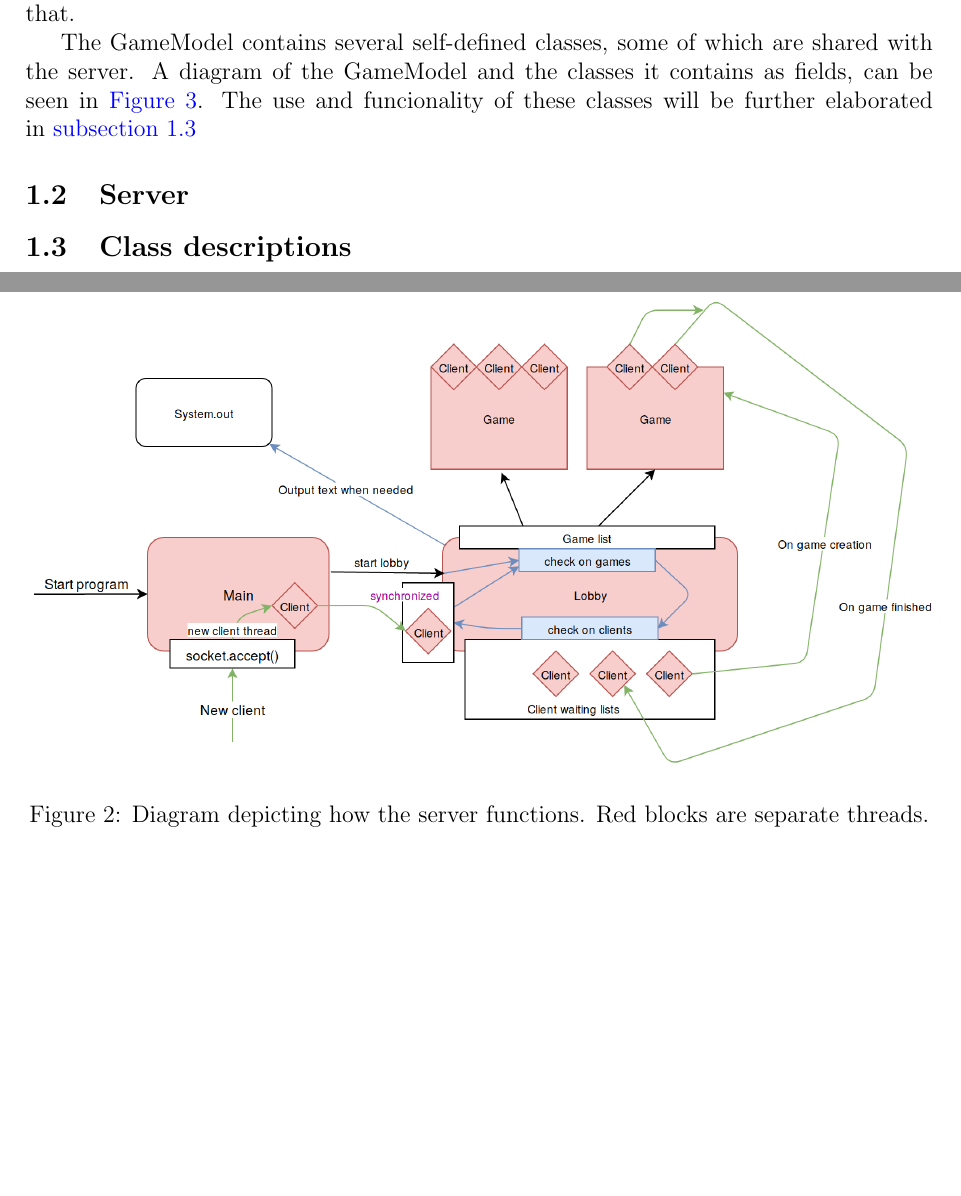
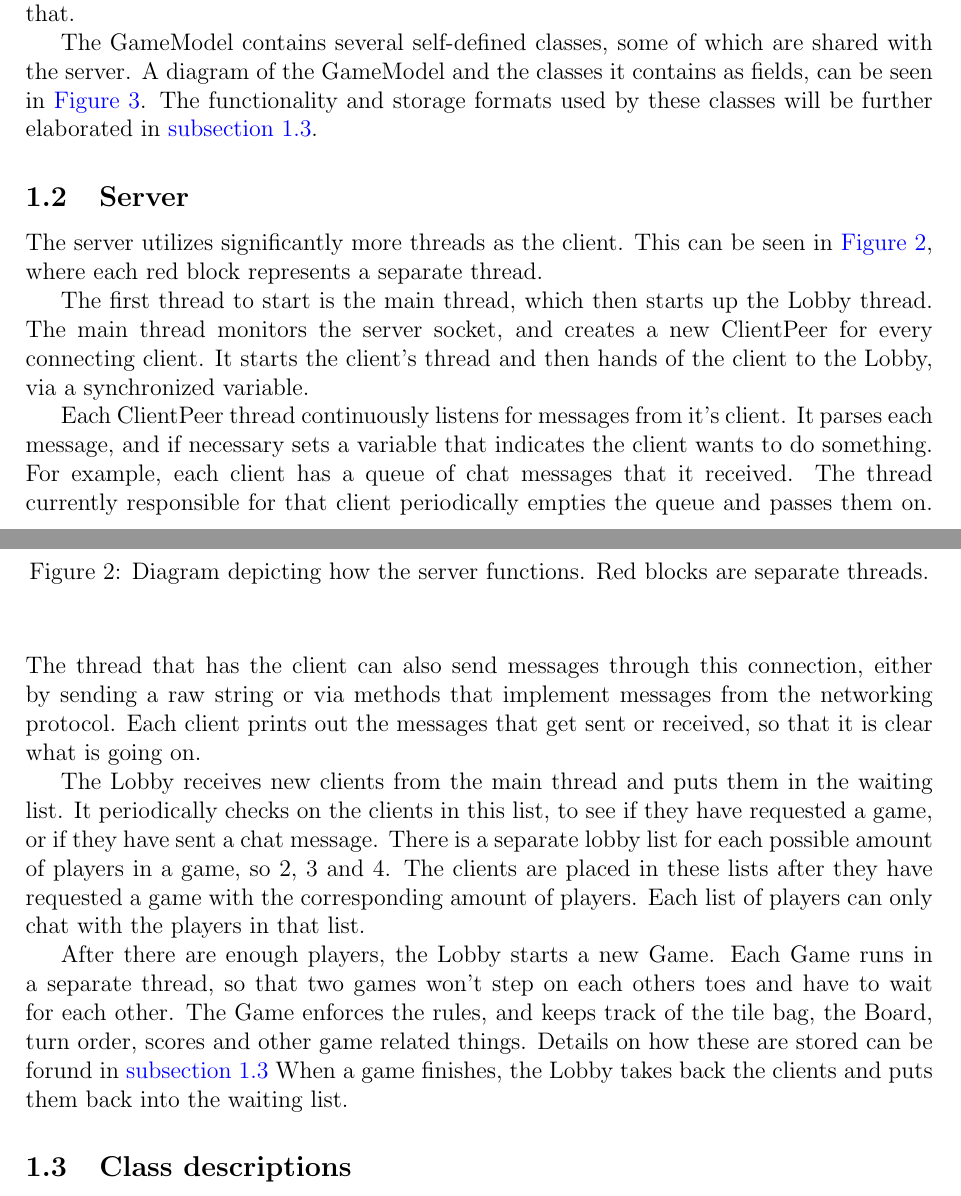
Before and after one commit to Wcubed/Project-SP04-07, a LaTeX document (report/report.tex): two parts of pages 4 and 5 of 7 before the commit and two parts of pages 4 and 5 of 8 after it, joined at a grey line, cut so that both start at the same text, the shorter picture padded with empty space. Compiled offline with pdfLaTeX.

Commit message:
+ Server description.

```diff
--- a/report/report.tex
+++ b/report/report.tex
@@ -128,7 +128,8 @@ urlcolor=blue
 
     The GameModel contains several self-defined classes, some of which are shared with the server.
     A diagram of the GameModel and the classes it contains as fields, can be seen in~\autoref{fig:modelDiagram}.
-    The use and funcionality of these classes will be further elaborated in~\autoref{subsec:Descriptions}
+    The functionality and storage formats used by these classes
+    will be further elaborated in~\autoref{subsec:Descriptions}.
 
     % TODO: A clear description of formats for data storage and communication. For communication use the design pictures.
 
@@ -145,10 +146,35 @@ urlcolor=blue
         \end{center}
     \end{figure}
 
-    % TODO: For each functional requirements of the server application, the report should contain a discussion
-    %how it is implemented and in which class(es).
+    The server utilizes significantly more threads as the client.
+    This can be seen in~\autoref{fig:serverDiagram}, where each red block represents a separate thread.
 
-    % TODO: mention chat.
+    The first thread to start is the main thread, which then starts up the Lobby thread.
+    The main thread monitors the server socket, and creates a new ClientPeer for every connecting client.
+    It starts the client's thread and then hands of the client to the Lobby, via a synchronized variable.
+
+    Each ClientPeer thread continuously listens for messages from it's client.
+    It parses each message, and if necessary sets a variable that indicates the client wants to do something.
+    For example, each client has a queue of chat messages that it received.
+    The thread currently responsible for that client periodically empties the queue and passes them on.
+    The thread that has the client can also send messages through this connection, either by sending a raw string
+    or via methods that implement messages from the networking protocol.
+    Each client prints out the messages that get sent or received, so that it is clear what is going on.
+
+    The Lobby receives new clients from the main thread and puts them in the waiting list.
+    It periodically checks on the clients in this list, to see if they have requested a game, or if they have
+    sent a chat message.
+    There is a separate lobby list for each possible amount of players in a game, so 2, 3 and 4.
+    The clients are placed in these lists after they have requested a game with the corresponding amount of players.
+    Each list of players can only chat with the players in that list.
+
+    After there are enough players, the Lobby starts a new Game.
+    Each Game runs in a separate thread, so that two games won't step on each others toes
+    and have to wait for each other.
+    The Game enforces the rules, and keeps track of the tile bag, the Board, turn order, scores and other game
+    related things.
+    Details on how these are stored can be forund in~\autoref{subsec:Descriptions}
+    When a game finishes, the Lobby takes back the clients and puts them back into the waiting list.
 
     % ------------------------------------------------------------------------------------------------------------------
 
```
